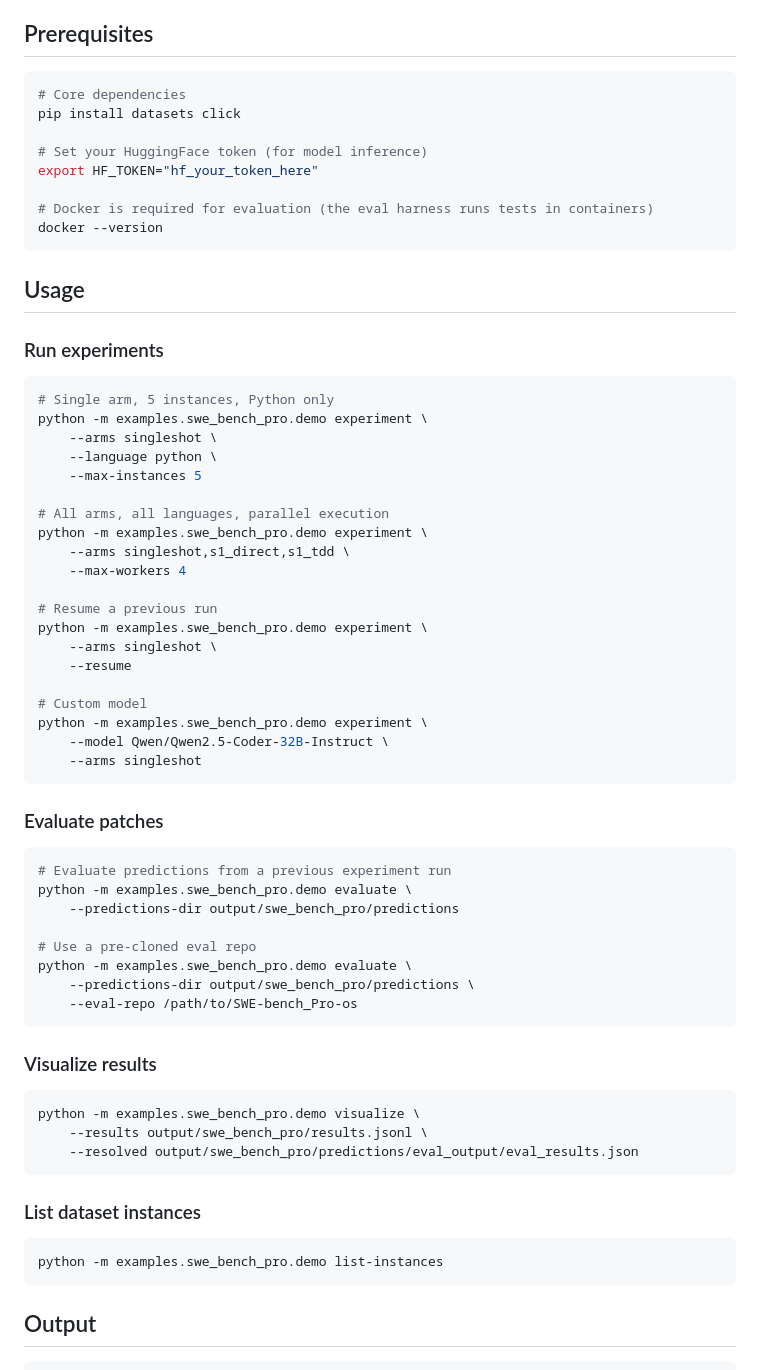
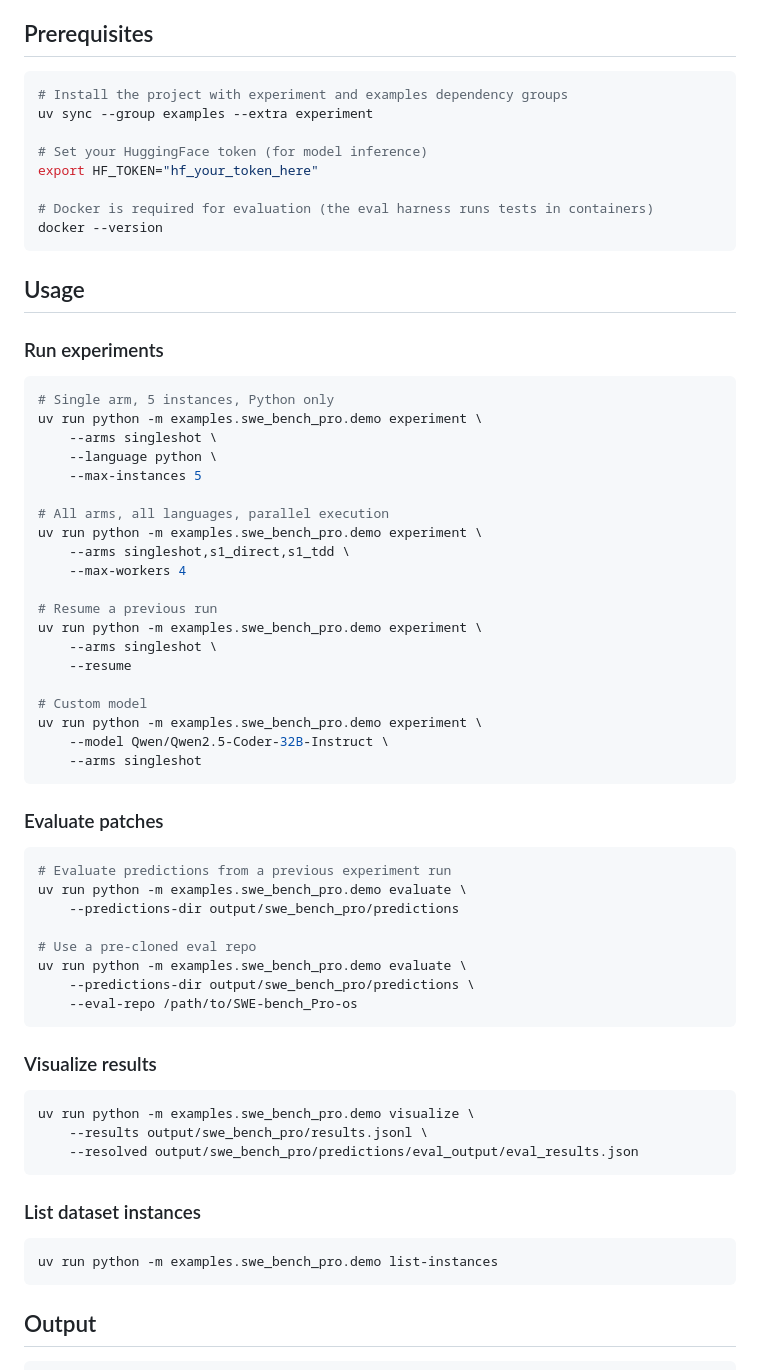
Before and after one commit to thompsonson/atomicguard, a Markdown page: examples/swe_bench_pro/README.md, the part around the change. GitHub-like rendering.

Commit message:
docs: fix README to use uv and reference project dependency groups
- Prerequisites: uv sync --group examples --extra experiment instead
  of bare pip install
- All commands: uv run python -m ... matching project convention
- Dependencies come from pyproject.toml [dependency-groups] examples
  (click, rich) and [project.optional-dependencies] experiment
  (datasets, huggingface_hub, docker)

https://claude.ai/code/session_01LUWcXTc535PaB8Z55aqk6t

````diff
--- a/examples/swe_bench_pro/README.md
+++ b/examples/swe_bench_pro/README.md
@@ -19,8 +19,8 @@ For Python instances, the standard ablation generators and guards are used direc
 ## Prerequisites
 
 ```bash
-# Core dependencies
-pip install datasets click
+# Install the project with experiment and examples dependency groups
+uv sync --group examples --extra experiment
 
 # Set your HuggingFace token (for model inference)
 export HF_TOKEN="hf_your_token_here"
@@ -35,23 +35,23 @@ docker --version
 
 ```bash
 # Single arm, 5 instances, Python only
-python -m examples.swe_bench_pro.demo experiment \
+uv run python -m examples.swe_bench_pro.demo experiment \
     --arms singleshot \
     --language python \
     --max-instances 5
 
 # All arms, all languages, parallel execution
-python -m examples.swe_bench_pro.demo experiment \
+uv run python -m examples.swe_bench_pro.demo experiment \
     --arms singleshot,s1_direct,s1_tdd \
     --max-workers 4
 
 # Resume a previous run
-python -m examples.swe_bench_pro.demo experiment \
+uv run python -m examples.swe_bench_pro.demo experiment \
     --arms singleshot \
     --resume
 
 # Custom model
-python -m examples.swe_bench_pro.demo experiment \
+uv run python -m examples.swe_bench_pro.demo experiment \
     --model Qwen/Qwen2.5-Coder-32B-Instruct \
     --arms singleshot
 ```
@@ -60,11 +60,11 @@ python -m examples.swe_bench_pro.demo experiment \
 
 ```bash
 # Evaluate predictions from a previous experiment run
-python -m examples.swe_bench_pro.demo evaluate \
+uv run python -m examples.swe_bench_pro.demo evaluate \
     --predictions-dir output/swe_bench_pro/predictions
 
 # Use a pre-cloned eval repo
-python -m examples.swe_bench_pro.demo evaluate \
+uv run python -m examples.swe_bench_pro.demo evaluate \
     --predictions-dir output/swe_bench_pro/predictions \
     --eval-repo /path/to/SWE-bench_Pro-os
 ```
@@ -72,7 +72,7 @@ python -m examples.swe_bench_pro.demo evaluate \
 ### Visualize results
 
 ```bash
-python -m examples.swe_bench_pro.demo visualize \
+uv run python -m examples.swe_bench_pro.demo visualize \
     --results output/swe_bench_pro/results.jsonl \
     --resolved output/swe_bench_pro/predictions/eval_output/eval_results.json
 ```
@@ -80,7 +80,7 @@ python -m examples.swe_bench_pro.demo visualize \
 ### List dataset instances
 
 ```bash
-python -m examples.swe_bench_pro.demo list-instances
+uv run python -m examples.swe_bench_pro.demo list-instances
 ```
 
 ## Output
````
